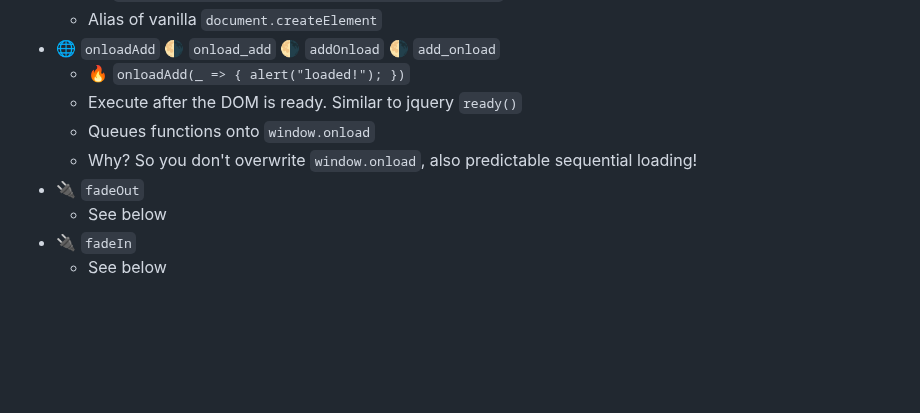
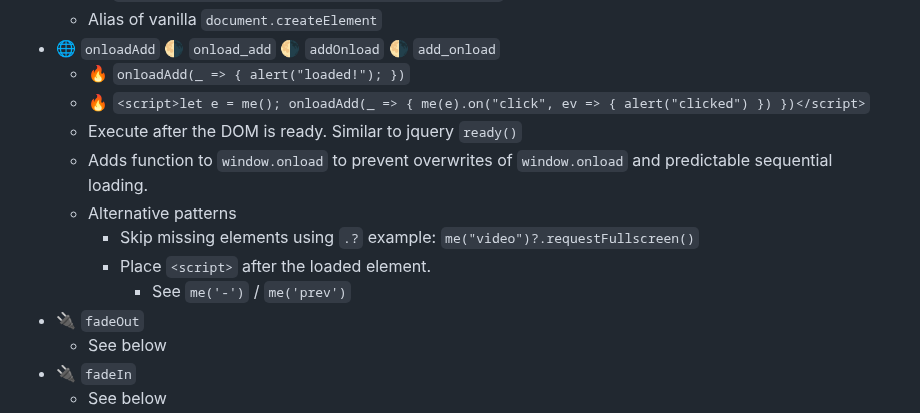
Before and after one commit to gnat/surreal, a Markdown page: README.md, the part around the change. Drawn GitHub-style; blank space fills up the shorter version.

Commit message:
Added more usage, alternative patterns of onloadAdd

```diff
--- a/README.md
+++ b/README.md
@@ -265,9 +265,13 @@ Looking for stuff [we recommend doing in vanilla JS](#no-surreal)?
   * Alias of vanilla `document.createElement`
 * 🌐 `onloadAdd` 🌗 `onload_add` 🌗 `addOnload` 🌗 `add_onload`
   * 🔥 `onloadAdd(_ => { alert("loaded!"); })`
+  * 🔥 `<script>let e = me(); onloadAdd(_ => { me(e).on("click", ev => { alert("clicked") }) })</script>`
   * Execute after the DOM is ready. Similar to jquery `ready()`
-  * Queues functions onto `window.onload`
-  * Why? So you don't overwrite `window.onload`, also predictable sequential loading!
+  * Adds function to `window.onload` to prevent overwrites of `window.onload` and predictable sequential loading.
+  * Alternative patterns
+    * Skip missing elements using `.?` example: `me("video")?.requestFullscreen()`
+    * Place `<script>` after the loaded element.
+      * See `me('-')` / `me('prev')`
 * 🔌 `fadeOut`
   * See below
 * 🔌 `fadeIn`
```
